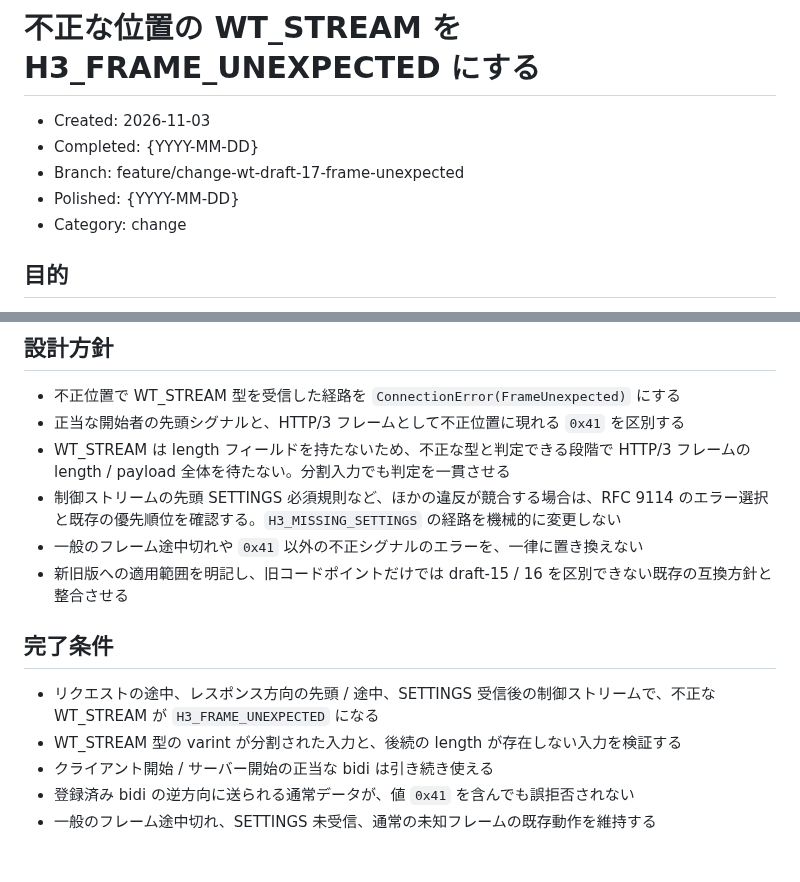
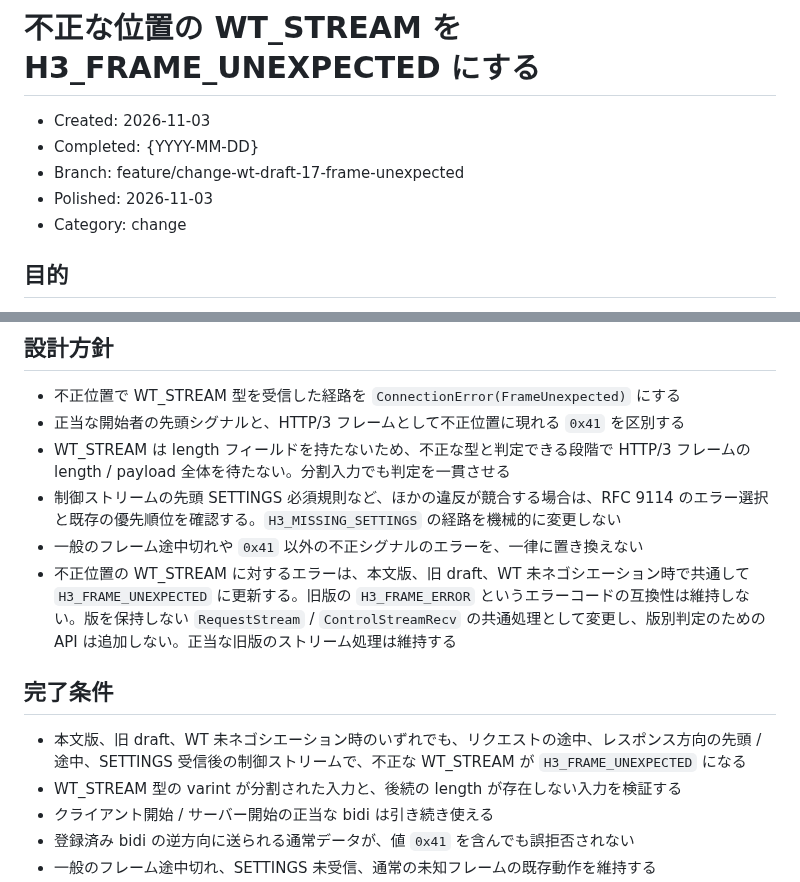
Before and after one commit to shiguredo/http3-rs, a Markdown page: issues/0228-wt-h3-draft-17-wt-stream-frame-unexpected.md, 2 parts joined by grey strips. Rendered like a GitHub page; blank space fills up the shorter version.

Commit message:
0228 polished 不正な位置の WT_STREAM を H3_FRAME_UNEXPECTED にする

```diff
--- a/issues/0228-wt-h3-draft-17-wt-stream-frame-unexpected.md
+++ b/issues/0228-wt-h3-draft-17-wt-stream-frame-unexpected.md
@@ -3,7 +3,7 @@
 - Created: 2026-11-03
 - Completed: {YYYY-MM-DD}
 - Branch: feature/change-wt-draft-17-frame-unexpected
-- Polished: {YYYY-MM-DD}
+- Polished: 2026-11-03
 - Category: change
 
 ## 目的
@@ -25,11 +25,11 @@ draft-ietf-webtrans-http3-17 Section 4.3 に従い、不正な位置や方向で
 - WT_STREAM は length フィールドを持たないため、不正な型と判定できる段階で HTTP/3 フレームの length / payload 全体を待たない。分割入力でも判定を一貫させる
 - 制御ストリームの先頭 SETTINGS 必須規則など、ほかの違反が競合する場合は、RFC 9114 のエラー選択と既存の優先順位を確認する。`H3_MISSING_SETTINGS` の経路を機械的に変更しない
 - 一般のフレーム途中切れや `0x41` 以外の不正シグナルのエラーを、一律に置き換えない
-- 新旧版への適用範囲を明記し、旧コードポイントだけでは draft-15 / 16 を区別できない既存の互換方針と整合させる
+- 不正位置の WT_STREAM に対するエラーは、本文版、旧 draft、WT 未ネゴシエーション時で共通して `H3_FRAME_UNEXPECTED` に更新する。旧版の `H3_FRAME_ERROR` というエラーコードの互換性は維持しない。版を保持しない `RequestStream` / `ControlStreamRecv` の共通処理として変更し、版別判定のための API は追加しない。正当な旧版のストリーム処理は維持する
 
 ## 完了条件
 
-- リクエストの途中、レスポンス方向の先頭 / 途中、SETTINGS 受信後の制御ストリームで、不正な WT_STREAM が `H3_FRAME_UNEXPECTED` になる
+- 本文版、旧 draft、WT 未ネゴシエーション時のいずれでも、リクエストの途中、レスポンス方向の先頭 / 途中、SETTINGS 受信後の制御ストリームで、不正な WT_STREAM が `H3_FRAME_UNEXPECTED` になる
 - WT_STREAM 型の varint が分割された入力と、後続の length が存在しない入力を検証する
 - クライアント開始 / サーバー開始の正当な bidi は引き続き使える
 - 登録済み bidi の逆方向に送られる通常データが、値 `0x41` を含んでも誤拒否されない
```
